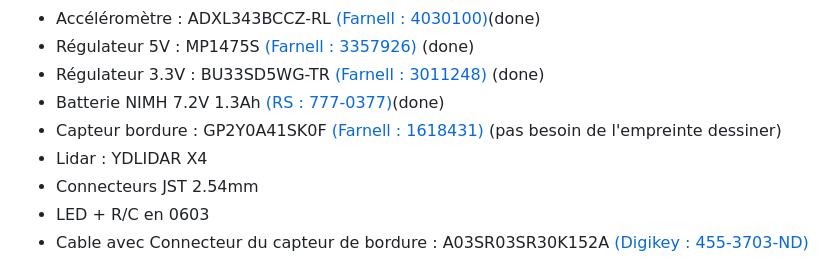
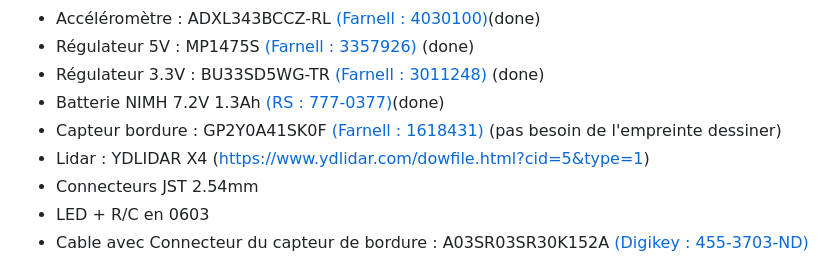
Before and after one commit to MohamedBenabdelhadi/2425_ESE_Projet_V-NOM, a Markdown page: README.md, the part around the change. GitHub-like rendering.

```diff
--- a/README.md
+++ b/README.md
@@ -14,7 +14,7 @@ Groupe: Mohamed Benabdelhadi, Nouhaila Faris, Oliver Belliard, Valerian Priou.
 - Régulateur 3.3V : BU33SD5WG-TR [(Farnell : 3011248)](https://fr.farnell.com/rohm/bu33sd5wg-tr/ldo-fixe-3-3v-0-5a-40-a-105-c/dp/3011248)  (done)
 - Batterie NIMH 7.2V 1.3Ah [(RS : 777-0377)](https://fr.rs-online.com/web/p/blocs-batteries-rechargeables/7770377?srsltid=AfmBOoqrzm-2xAbhXLv9pRw4Oh5hJvgaiMIRUeVsAtR-6kuSAeCwSjIW)(done)
 - Capteur bordure : GP2Y0A41SK0F [(Farnell : 1618431)](https://fr.farnell.com/sharp/gp2y0a41sk0f/capteur-de-distance/dp/1618431)  (pas besoin de l'empreinte dessiner)
-- Lidar : YDLIDAR X4
+- Lidar : YDLIDAR X4 (https://www.ydlidar.com/dowfile.html?cid=5&type=1)
 - Connecteurs JST 2.54mm
 - LED + R/C en 0603
 - Cable avec Connecteur du capteur de bordure : A03SR03SR30K152A [(Digikey : 455-3703-ND)](https://www.digikey.fr/fr/products/detail/jst-sales-america-inc./A03SR03SR30K152A/6708479?utm_adgroup=&utm_source=google&utm_medium=cpc&utm_campaign=PMax%20Shopping_Product_High%20ROAS&utm_term=&productid=6708479&utm_content=&utm_id=go_cmp-19538087217_adg-_ad-__dev-c_ext-_prd-6708479_sig-EAIaIQobChMI266NvsG6iAMVgkRBAh3lExJ7EAQYASABEgJQt_D_BwE&gad_source=1&gclid=EAIaIQobChMI266NvsG6iAMVgkRBAh3lExJ7EAQYASABEgJQt_D_BwE)
```
